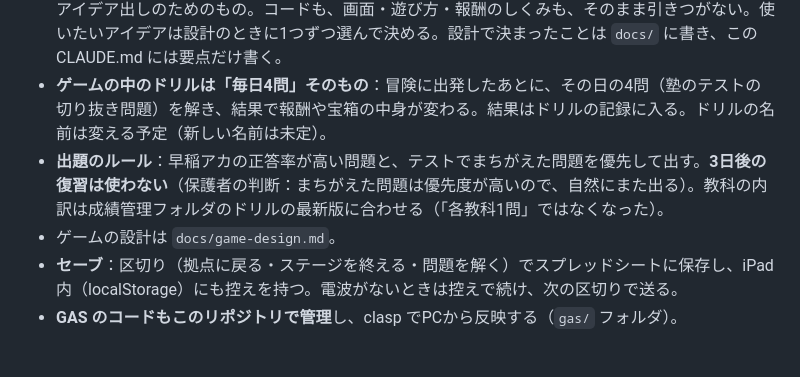
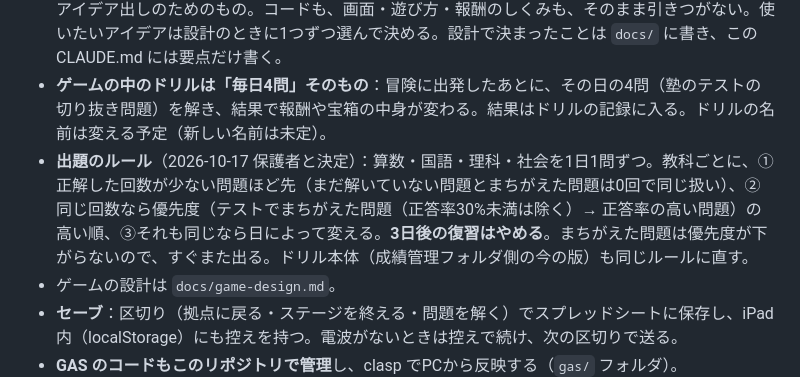
Before and after one commit to ozackdown0925-web/brain-dungeon, a Markdown page: CLAUDE.md, the part around the change. Drawn GitHub-style; blank space fills up the shorter version.

Commit message:
出題のルールを決定：各教科1問、正解回数の少ない順→優先度順、3日後の復習はやめる
Co-Authored-By: Claude Opus 5.5 <noreply@anthropic.com>

```diff
--- a/CLAUDE.md
+++ b/CLAUDE.md
@@ -17,7 +17,7 @@ GitHub Pages（このリポジトリ ozackdown0925-web/brain-dungeon、**公開*
 - **iPadOS 16.7 の Safari で動くこと**（子どものiPadは更新できない）。`?.`・`??`・`??=`・クラスの `#private`・トップレベル `await` などの新しい構文は使わない。ビルド（バンドラ）は使わず、そのまま読める JS を書く。
 - **ゲームはこのリポジトリで新しく設計する**。claude.ai のプロトタイプ（まなびの迷宮）と企画書はアイデア出しのためのもの。コードも、画面・遊び方・報酬のしくみも、そのまま引きつがない。使いたいアイデアは設計のときに1つずつ選んで決める。設計で決まったことは `docs/` に書き、この CLAUDE.md には要点だけ書く。
 - **ゲームの中のドリルは「毎日4問」そのもの**：冒険に出発したあとに、その日の4問（塾のテストの切り抜き問題）を解き、結果で報酬や宝箱の中身が変わる。結果はドリルの記録に入る。ドリルの名前は変える予定（新しい名前は未定）。
-- **出題のルール**：早稲アカの正答率が高い問題と、テストでまちがえた問題を優先して出す。**3日後の復習は使わない**（保護者の判断：まちがえた問題は優先度が高いので、自然にまた出る）。教科の内訳は成績管理フォルダのドリルの最新版に合わせる（「各教科1問」ではなくなった）。
+- **出題のルール**（2026-10-17 保護者と決定）：算数・国語・理科・社会を1日1問ずつ。教科ごとに、①正解した回数が少ない問題ほど先（まだ解いていない問題とまちがえた問題は0回で同じ扱い）、②同じ回数なら優先度（テストでまちがえた問題（正答率30%未満は除く）→ 正答率の高い問題）の高い順、③それも同じなら日によって変える。**3日後の復習はやめる**。まちがえた問題は優先度が下がらないので、すぐまた出る。ドリル本体（成績管理フォルダ側の今の版）も同じルールに直す。
 - ゲームの設計は `docs/game-design.md`。
 - **セーブ**：区切り（拠点に戻る・ステージを終える・問題を解く）でスプレッドシートに保存し、iPad 内（localStorage）にも控えを持つ。電波がないときは控えで続け、次の区切りで送る。
 - **GAS のコードもこのリポジトリで管理**し、clasp でPCから反映する（`gas/` フォルダ）。
```
Also changed, not shown: docs/game-design.md (+2 -3 lines).
